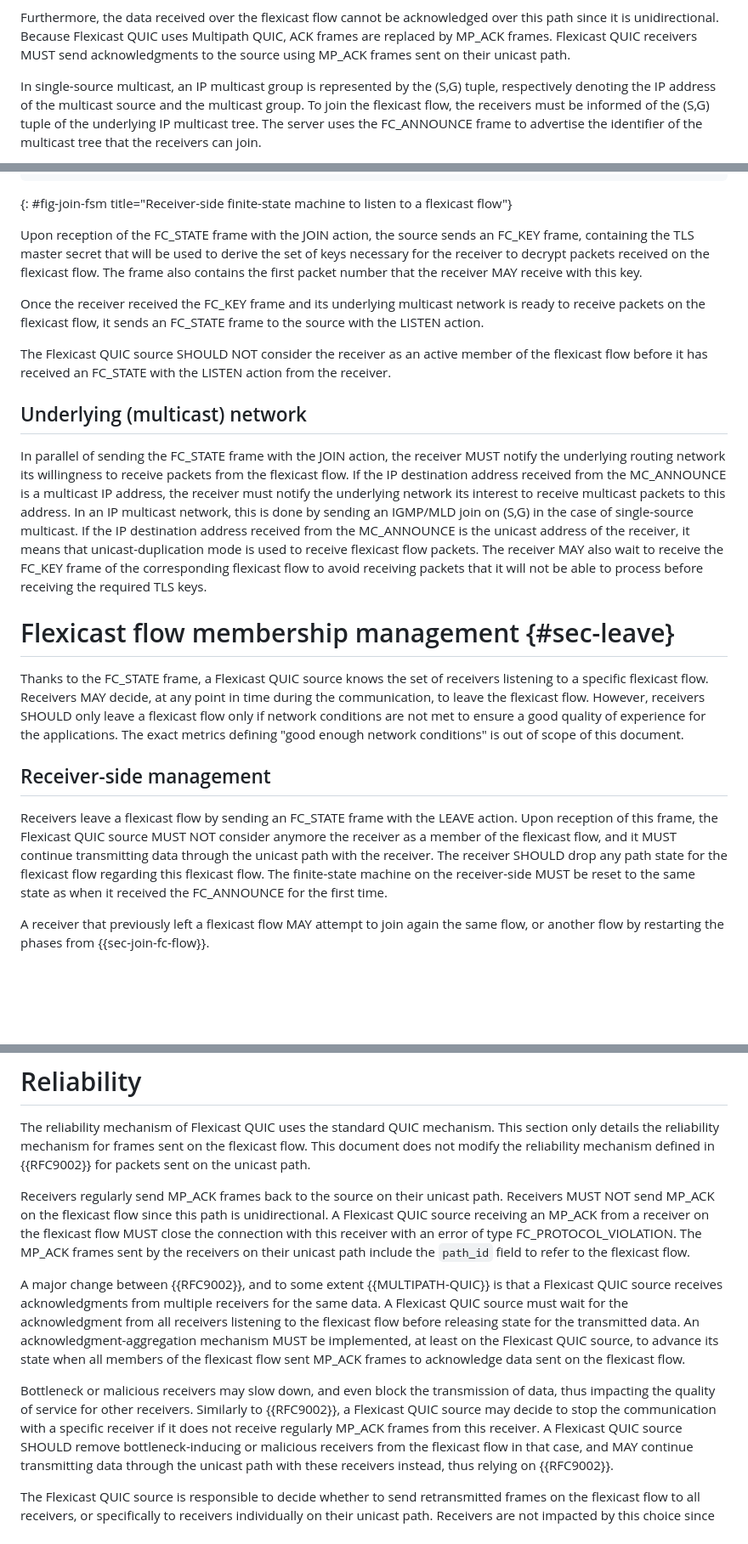
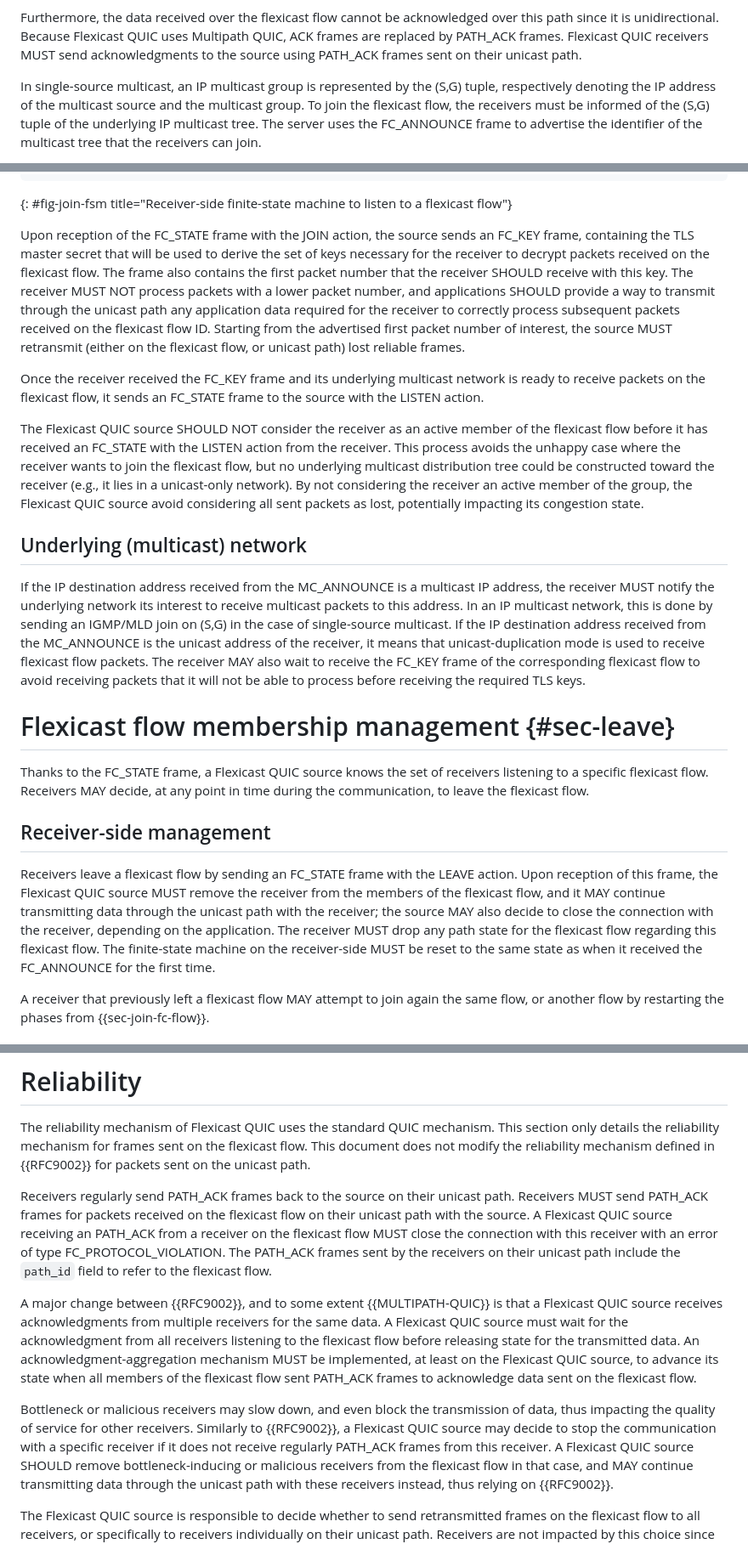
Before and after one commit to louisna/draft-navarre-quic-flexicast, a Markdown page: draft-navarre-quic-flexicast.md, 3 parts joined by grey strips. Shown at 85% size. GitHub-like rendering; blank space fills up the shorter version.

Commit message:
Gorry's comments + implementation + flow control

```diff
--- a/draft-navarre-quic-flexicast.md
+++ b/draft-navarre-quic-flexicast.md
@@ -243,8 +243,8 @@ reachability of the flexicast flow at the IP multicast address provided by the s
 
 Furthermore, the data received over the flexicast flow cannot be acknowledged over this path
 since it is unidirectional.
-Because Flexicast QUIC uses Multipath QUIC, ACK frames are replaced by MP_ACK frames.
-Flexicast QUIC receivers MUST send acknowledgments to the source using MP_ACK frames
+Because Flexicast QUIC uses Multipath QUIC, ACK frames are replaced by PATH_ACK frames.
+Flexicast QUIC receivers MUST send acknowledgments to the source using PATH_ACK frames
 sent on their unicast path.
 
 In single-source multicast, an IP multicast group is represented by the (S,G) tuple, respectively denoting the IP address of the multicast source and the multicast group.
@@ -373,18 +374,20 @@ The receiver sends an FC_STATE frame with the Flexicast Flow ID of the flexicast
 {: #fig-join-fsm title="Receiver-side finite-state machine to listen to a flexicast flow"}
 
 Upon reception of the FC_STATE frame with the JOIN action, the source sends an FC_KEY frame, containing the TLS master secret that will be used to derive the set of keys necessary for the receiver to decrypt packets
-received on the flexicast flow. The frame also contains the first packet number that the receiver MAY receive with this key.
+received on the flexicast flow. The frame also contains the first packet number that the receiver SHOULD receive with this key.
+The receiver MUST NOT process packets with a lower packet number, and applications SHOULD provide a way to transmit through the unicast path any application data required for the receiver to correctly process subsequent packets received on the flexicast flow ID.
+Starting from the advertised first packet number of interest, the source MUST retransmit (either on the flexicast flow, or unicast path) lost reliable frames.
 
 Once the receiver received the FC_KEY frame and its underlying multicast network is ready to receive packets on the flexicast flow, it sends an FC_STATE frame to the source with the LISTEN action.
 
 The Flexicast QUIC source SHOULD NOT consider the receiver as an active member of the flexicast flow before it has received an
 FC_STATE with the LISTEN action from the receiver.
+This process avoids the unhappy case where the receiver wants to join the flexicast flow, but no underlying multicast distribution tree could be constructed toward the receiver (e.g., it lies in a unicast-only network).
+By not considering the receiver an active member of the group, the Flexicast QUIC source avoid considering all sent packets as lost, potentially impacting its congestion state.
 
 ## Underlying (multicast) network
 
-In parallel of sending the FC_STATE frame with the JOIN action, the receiver MUST notify the underlying routing network
-its willingness to receive packets from the flexicast flow.
-If the IP destination address received from the MC_ANNOUNCE is a multicast IP address, the receiver must notify the underlying network its interest to receive multicast packets to this address. In an IP multicast network, this is done by sending an IGMP/MLD join on (S,G) in the case of single-source multicast.
+If the IP destination address received from the MC_ANNOUNCE is a multicast IP address, the receiver MUST notify the underlying network its interest to receive multicast packets to this address. In an IP multicast network, this is done by sending an IGMP/MLD join on (S,G) in the case of single-source multicast.
 If the IP destination address received from the MC_ANNOUNCE is the unicast address of the receiver, it means that unicast-duplication mode is used to receive flexicast flow packets.
 The receiver MAY also wait to receive the FC_KEY frame of the corresponding flexicast flow to avoid
 receiving packets that it will not be able to process before receiving the required TLS keys.
@@ -394,18 +397,15 @@ receiving packets that it will not be able to process before receiving the requi
 Thanks to the FC_STATE frame, a Flexicast QUIC source knows the set of receivers listening to
 a specific flexicast flow. Receivers MAY decide, at any point in time during the communication,
 to leave the flexicast flow.
-However, receivers SHOULD only leave a flexicast flow only if network conditions are not met to
-ensure a good quality of experience for the applications.
-The exact metrics defining "good enough network conditions" is out of scope of this document.
 
 
 ## Receiver-side management
 
 Receivers leave a flexicast flow by sending an FC_STATE frame with the LEAVE action.
-Upon reception of this frame, the Flexicast QUIC source MUST NOT consider anymore the receiver
-as a member of the flexicast flow, and it MUST continue transmitting data through the unicast path
-with the receiver.
-The receiver SHOULD drop any path state for the flexicast flow regarding this flexicast flow.
+Upon reception of this frame, the Flexicast QUIC source MUST remove the receiver
+from the members of the flexicast flow, and it MAY continue transmitting data through the unicast path
+with the receiver; the source MAY also decide to close the connection with the receiver, depending on the application.
+The receiver MUST drop any path state for the flexicast flow regarding this flexicast flow.
 The finite-state machine on the receiver-side MUST be reset to the same state as when it received
 the FC_ANNOUNCE for the first time.
 
@@ -431,18 +431,18 @@ The reliability mechanism of Flexicast QUIC uses the standard QUIC mechanism.
 This section only details the reliability mechanism for frames sent on the flexicast flow.
 This document does not modify the reliability mechanism defined in {{RFC9002}} for packets sent on the unicast path.
 
-Receivers regularly send MP_ACK frames back to the source on their unicast path. Receivers MUST NOT send MP_ACK on the flexicast flow since this path is unidirectional.
-A Flexicast QUIC source receiving an MP_ACK from a receiver on the flexicast flow MUST close the connection with this receiver with an error of type FC_PROTOCOL_VIOLATION.
-The MP_ACK frames sent by the receivers on their unicast path include the `path_id` field to refer to the flexicast flow.
+Receivers regularly send PATH_ACK frames back to the source on their unicast path. Receivers MUST send PATH_ACK frames for packets received on the flexicast flow on their unicast path with the source.
+A Flexicast QUIC source receiving an PATH_ACK from a receiver on the flexicast flow MUST close the connection with this receiver with an error of type FC_PROTOCOL_VIOLATION.
+The PATH_ACK frames sent by the receivers on their unicast path include the `path_id` field to refer to the flexicast flow.
 
 A major change between {{RFC9002}}, and to some extent {{MULTIPATH-QUIC}} is that a Flexicast QUIC source receives
 acknowledgments from multiple receivers for the same data.
 A Flexicast QUIC source must wait for the acknowledgment from all receivers listening to the flexicast flow before releasing state for the transmitted data.
-An acknowledgment-aggregation mechanism MUST be implemented, at least on the Flexicast QUIC source, to advance its state when all members of the flexicast flow sent MP_ACK frames to acknowledge data sent on the flexicast flow.
+An acknowledgment-aggregation mechanism MUST be implemented, at least on the Flexicast QUIC source, to advance its state when all members of the flexicast flow sent PATH_ACK frames to acknowledge data sent on the flexicast flow.
 
 Bottleneck or malicious receivers may slow down, and even block the transmission of data, thus impacting the quality of service for other receivers.
 Similarly to {{RFC9002}}, a Flexicast QUIC source may decide to stop the communication with a specific receiver if it does
-not receive regularly MP_ACK frames from this receiver.
+not receive regularly PATH_ACK frames from this receiver.
 A Flexicast QUIC source SHOULD remove bottleneck-inducing or malicious receivers from the flexicast flow in that case, and MAY continue transmitting data through the unicast path with these receivers instead, thus relying on {{RFC9002}}.
 
 The Flexicast QUIC source is responsible to decide whether to send retransmitted frames on the flexicast flow to all receivers, or specifically to receivers individually on their unicast path.
```
Also changed, not shown: other parts of draft-navarre-quic-flexicast.md (+24 -5 lines).
